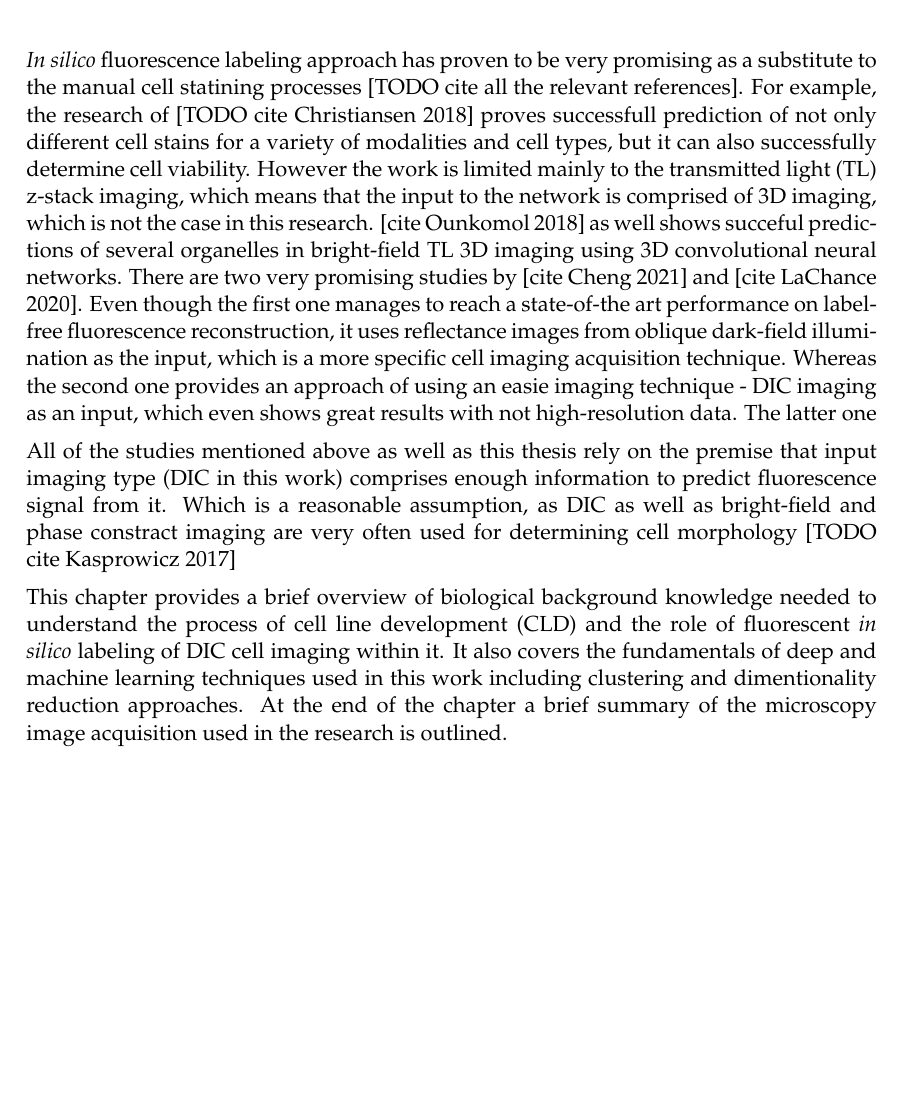
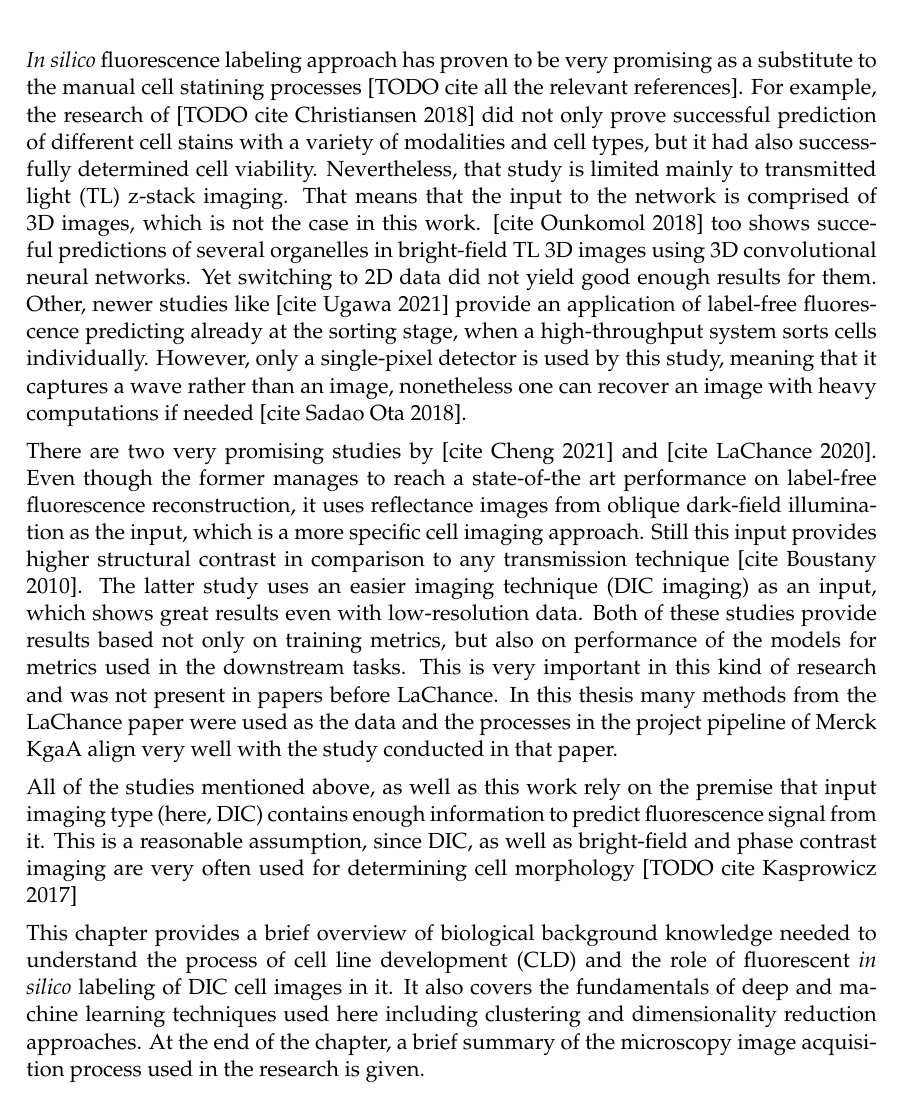
Before and after one commit to Eugeny/final-master-thesis, a LaTeX document (ba.tex, which reads chapters/domain knowledge.tex): part of page 13 of 49, cut so that both start at the same text, the shorter picture padded with empty space. Compiled offline with pdfLaTeX.

Commit message:
cool words

```diff
--- a/chapters/domain knowledge.tex
+++ b/chapters/domain knowledge.tex
@@ -1,11 +1,16 @@
 \section{Domain knowledge}
 % taken from here https://pubs.acs.org/doi/full/10.1021/acsphotonics.2c00599?casa_token=_MabQ6pGe48AAAAA%3A3cKiQjee69lw88NnkGzeH3OiTfHFd71Z4NjOJWBpdIUMNYMERNJ6mu9UpaTOYhZT7K8nlmxvJf7EqLHD
 
-    \textit{In silico} fluorescence labeling approach has proven to be very promising as a substitute to the manual cell statining processes [TODO cite all the relevant references]. For example, the research of [TODO cite Christiansen 2018] proves successfull prediction of not only different cell stains for a variety of modalities and cell types, but it can also successfully determine cell viability. However the work is limited mainly to the transmitted light (TL) z-stack imaging, which means that the input to the network is comprised of 3D imaging, which is not the case in this research. [cite Ounkomol 2018] as well shows succeful predictions of several organelles in bright-field TL 3D imaging using 3D convolutional neural networks. There are two very promising studies by [cite Cheng 2021] and [cite LaChance 2020]. Even though the first one manages to reach a state-of-the art performance on label-free fluorescence reconstruction, it uses reflectance images from oblique dark-field illumination as the input, which is a more specific cell imaging acquisition technique. Whereas the second one provides an approach of using an easie imaging technique - DIC imaging as an input, which even shows great results with not high-resolution data. The latter one
+    \textit{In silico} fluorescence labeling approach has proven to be very promising as a substitute to the manual cell statining processes [TODO cite all the relevant references]. For example, the research of [TODO cite Christiansen 2018] did not only prove successful prediction of different cell stains with a variety of modalities and cell types, but it had also successfully determined cell viability. Nevertheless, that study is limited mainly to transmitted light (TL) z-stack imaging. That means that the input to the network is comprised of 3D images, which is not the case in this work. [cite Ounkomol 2018] too shows succeful predictions of several organelles in bright-field TL 3D images using 3D convolutional neural networks. Yet switching to 2D data did not yield good enough results for them. Other, newer studies like [cite Ugawa 2021] provide an application of label-free fluorescence predicting already at the sorting stage, when a high-throughput system sorts cells individually. However, only a single-pixel detector is used by this study, meaning that it captures a wave rather than an image, nonetheless one can recover an image with heavy computations if needed [cite Sadao Ota 2018].
+    %https://www.science.org/doi/10.1126/science.aan0096
 
-    All of the studies mentioned above as well as this thesis rely on the premise that input imaging type (DIC in this work) comprises enough information to predict fluorescence signal from it. Which is a reasonable assumption, as DIC as well as bright-field and phase constract imaging are very often used for determining cell morphology [TODO cite Kasprowicz 2017]
+    % [Boustany 2010 https://www.ncbi.nlm.nih.gov/pmc/articles/PMC3357207/]
+    There are two very promising studies by [cite Cheng 2021] and [cite LaChance 2020]. Even though the former manages to reach a state-of-the art performance on label-free fluorescence reconstruction, it uses reflectance images from oblique dark-field illumination as the input, which is a more specific cell imaging approach. Still this input provides higher structural contrast in comparison to any transmission technique [cite Boustany 2010]. The latter study uses an easier imaging technique (DIC imaging) as an input, which shows great results even with low-resolution data. Both of these studies provide results based not only on training metrics, but also on performance of the models for metrics used in the downstream tasks. This is very important in this kind of research and was not present in papers before LaChance. In this thesis many methods from the LaChance paper were used as the data and the processes in the project pipeline of Merck KgaA align very well with the study conducted in that paper.
 
-    This chapter provides a brief overview of biological background knowledge needed to understand the process of cell line development (CLD) and the role of fluorescent \textit{in silico} labeling of DIC cell imaging within it. It also covers the fundamentals of deep and machine learning techniques used in this work including clustering and dimentionality reduction approaches. At the end of the chapter a brief summary of the microscopy image acquisition used in the research is outlined.
+    All of the studies mentioned above, as well as this work rely on the premise that input imaging type (here, DIC) contains enough information to predict fluorescence signal from it. This is a reasonable assumption, since DIC, as well as bright-field and phase contrast imaging are very often used for determining cell morphology [TODO cite Kasprowicz 2017]
+
+    This chapter provides a brief overview of biological background knowledge needed to understand the process of cell line development (CLD) and the role of fluorescent \textit{in silico} labeling of DIC cell images in it. It also covers the fundamentals of deep and machine learning techniques used here including clustering and dimensionality reduction approaches. At the end of the chapter, a brief summary of the microscopy image acquisition process used in the research is given.
+
     \subsection{Biology}
         \subsubsection{Cell line development process}
         \input{content/domain knowledge/cld theory.tex}
```
Also changed, not shown: 12 other files.
